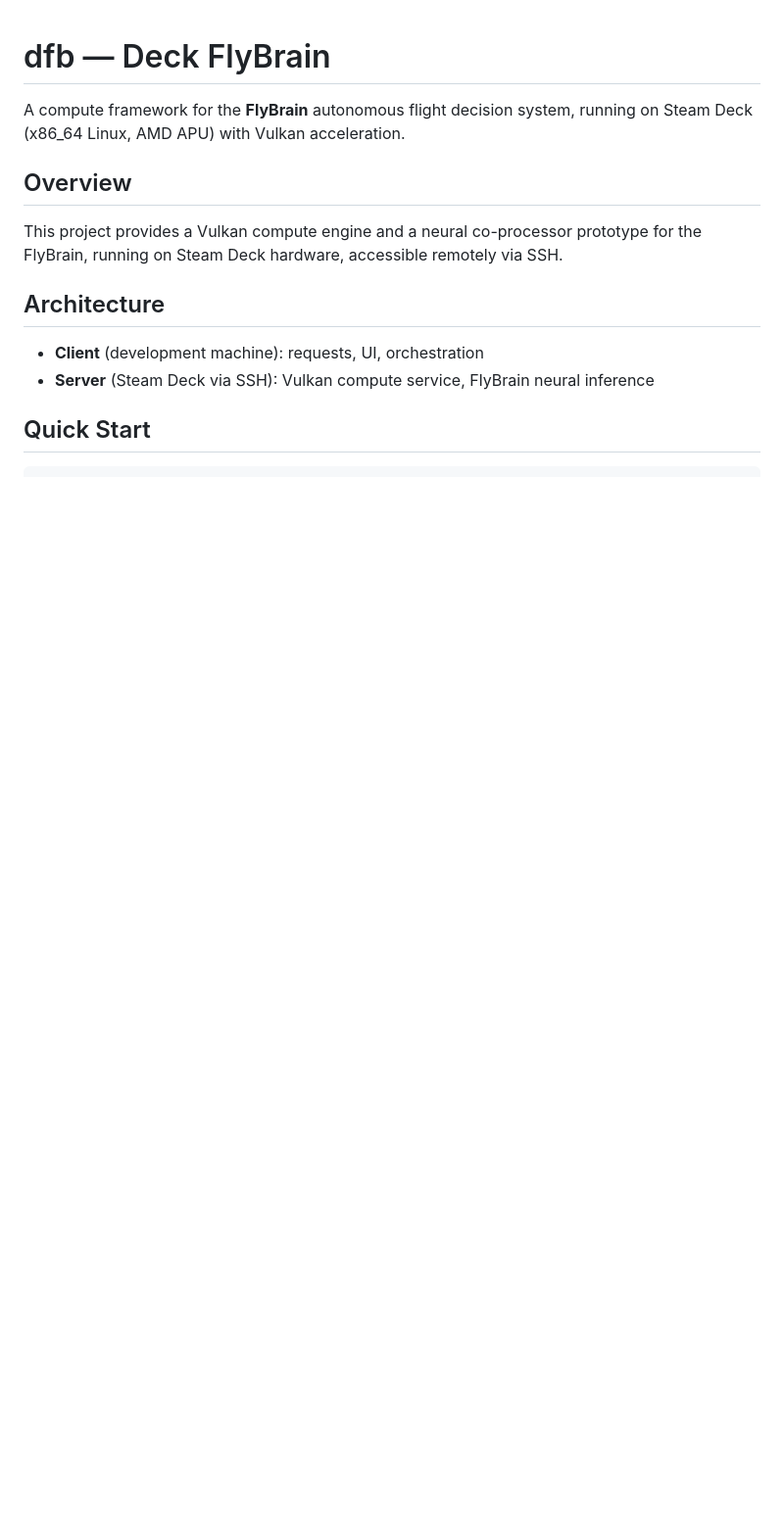
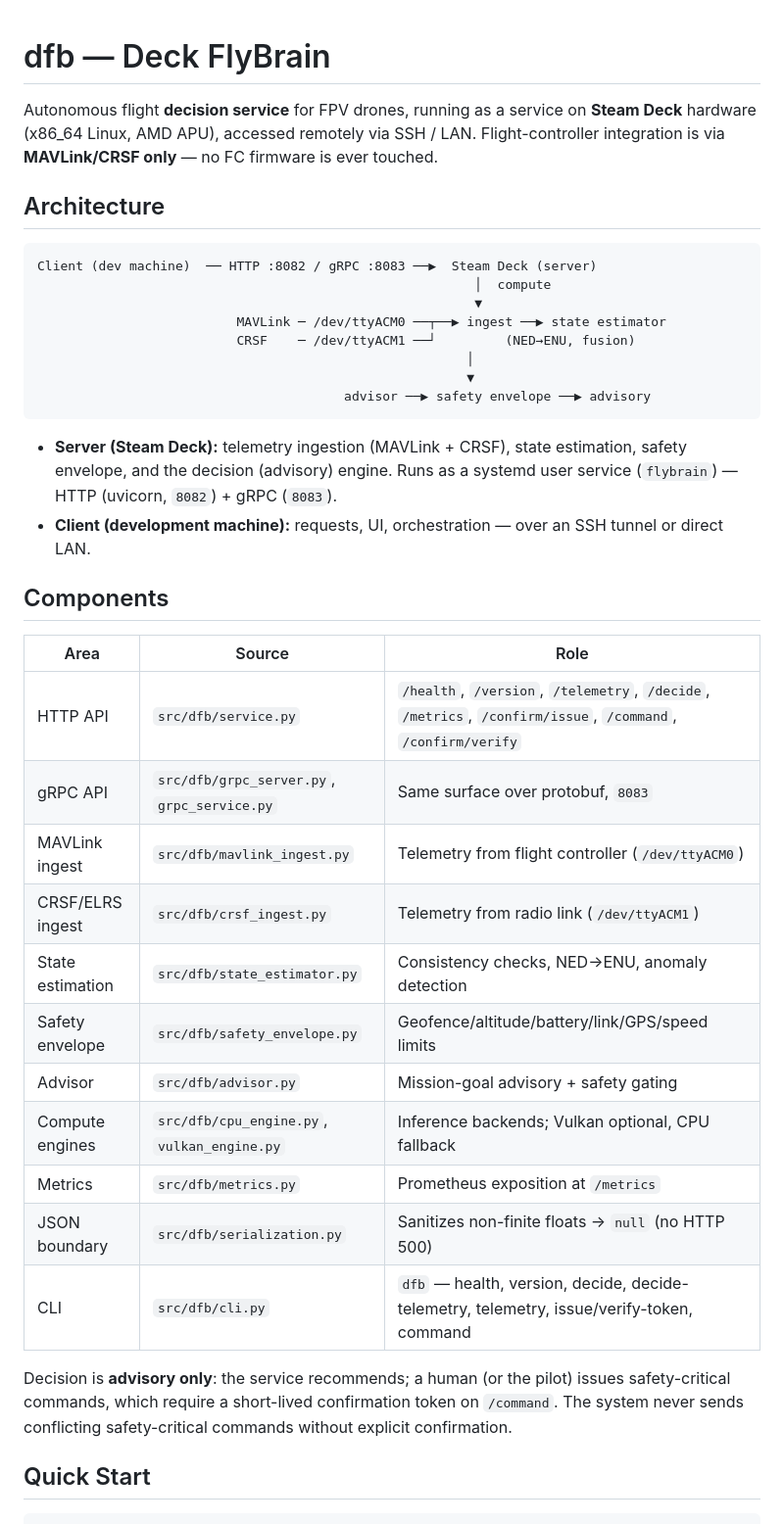
Before and after one commit to linuxkafe/dfb, a Markdown page: README.md, the part around one of its changes. Shown at 98% size. Rendered like a GitHub page; blank space fills up the shorter version.

````diff
--- a/README.md
+++ b/README.md
@@ -1,15 +1,49 @@
 # dfb — Deck FlyBrain
 
-A compute framework for the **FlyBrain** autonomous flight decision system, running on Steam Deck (x86_64 Linux, AMD APU) with Vulkan acceleration.
-
-## Overview
-
-This project provides a Vulkan compute engine and a neural co-processor prototype for the FlyBrain, running on Steam Deck hardware, accessible remotely via SSH.
+Autonomous flight **decision service** for FPV drones, running as a service on
+**Steam Deck** hardware (x86_64 Linux, AMD APU), accessed remotely via SSH /
+LAN. Flight-controller integration is via **MAVLink/CRSF only** — no FC
+firmware is ever touched.
 
 ## Architecture
 
-- **Client** (development machine): requests, UI, orchestration
-- **Server** (Steam Deck via SSH): Vulkan compute service, FlyBrain neural inference
+```
+Client (dev machine)  ── HTTP :8082 / gRPC :8083 ──▶  Steam Deck (server)
+                                                         │  compute
+                                                         ▼
+                          MAVLink ─ /dev/ttyACM0 ──┬──▶ ingest ──▶ state estimator
+                          CRSF    ─ /dev/ttyACM1 ──┘         (NED→ENU, fusion)
+                                                        │
+                                                        ▼
+                                        advisor ──▶ safety envelope ──▶ advisory
+```
+
+- **Server (Steam Deck):** telemetry ingestion (MAVLink + CRSF), state
+  estimation, safety envelope, and the decision (advisory) engine. Runs as a
+  systemd user service (`flybrain`) — HTTP (uvicorn, `8082`) + gRPC (`8083`).
+- **Client (development machine):** requests, UI, orchestration — over an SSH
+  tunnel or direct LAN.
+
+## Components
+
+| Area | Source | Role |
+|------|--------|------|
+| HTTP API | `src/dfb/service.py` | `/health`, `/version`, `/telemetry`, `/decide`, `/metrics`, `/confirm/issue`, `/command`, `/confirm/verify` |
+| gRPC API | `src/dfb/grpc_server.py`, `grpc_service.py` | Same surface over protobuf, `8083` |
+| MAVLink ingest | `src/dfb/mavlink_ingest.py` | Telemetry from flight controller (`/dev/ttyACM0`) |
+| CRSF/ELRS ingest | `src/dfb/crsf_ingest.py` | Telemetry from radio link (`/dev/ttyACM1`) |
+| State estimation | `src/dfb/state_estimator.py` | Consistency checks, NED→ENU, anomaly detection |
+| Safety envelope | `src/dfb/safety_envelope.py` | Geofence/altitude/battery/link/GPS/speed limits |
+| Advisor | `src/dfb/advisor.py` | Mission-goal advisory + safety gating |
+| Compute engines | `src/dfb/cpu_engine.py`, `vulkan_engine.py` | Inference backends; Vulkan optional, CPU fallback |
+| Metrics | `src/dfb/metrics.py` | Prometheus exposition at `/metrics` |
+| JSON boundary | `src/dfb/serialization.py` | Sanitizes non-finite floats → `null` (no HTTP 500) |
+| CLI | `src/dfb/cli.py` | `dfb` — health, version, decide, decide-telemetry, telemetry, issue/verify-token, command |
+
+Decision is **advisory only**: the service recommends; a human (or the pilot)
+issues safety-critical commands, which require a short-lived confirmation
+token on `/command`. The system never sends conflicting safety-critical
+commands without explicit confirmation.
 
 ## Quick Start
 
````
Also changed, not shown: other parts of README.md (+63 -58 lines).
